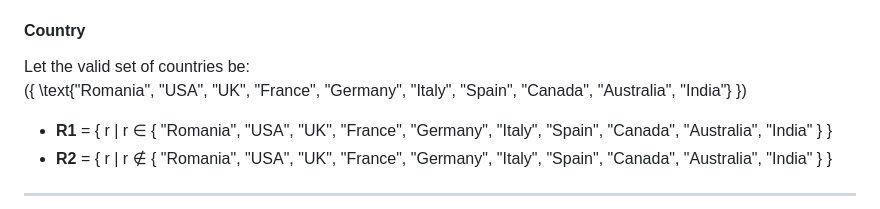
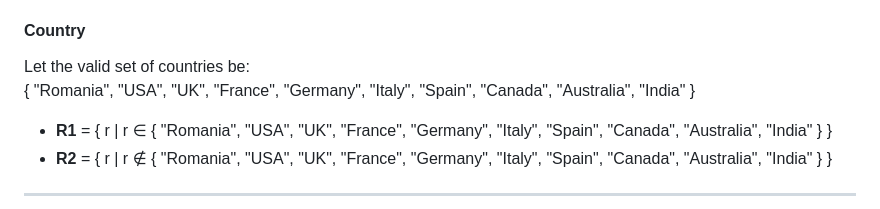
Before and after one commit to sebi2805/proiect-tss, a Markdown page: README.md, the part around the change. GitHub-like rendering.

Commit message:
[FIX] Repair list of countries

```diff
--- a/README.md
+++ b/README.md
@@ -36,7 +36,7 @@ The `create_user` method now accepts the following parameters:
 #### Country
 
 Let the valid set of countries be:
-\(\{ \text{"Romania", "USA", "UK", "France", "Germany", "Italy", "Spain", "Canada", "Australia", "India"} \}\)
+{ "Romania", "USA", "UK", "France", "Germany", "Italy", "Spain", "Canada", "Australia", "India" }
 
 - **R1** = { r | r ∈ { "Romania", "USA", "UK", "France", "Germany", "Italy", "Spain", "Canada", "Australia", "India" } }
 - **R2** = { r | r ∉ { "Romania", "USA", "UK", "France", "Germany", "Italy", "Spain", "Canada", "Australia", "India" } }
```
